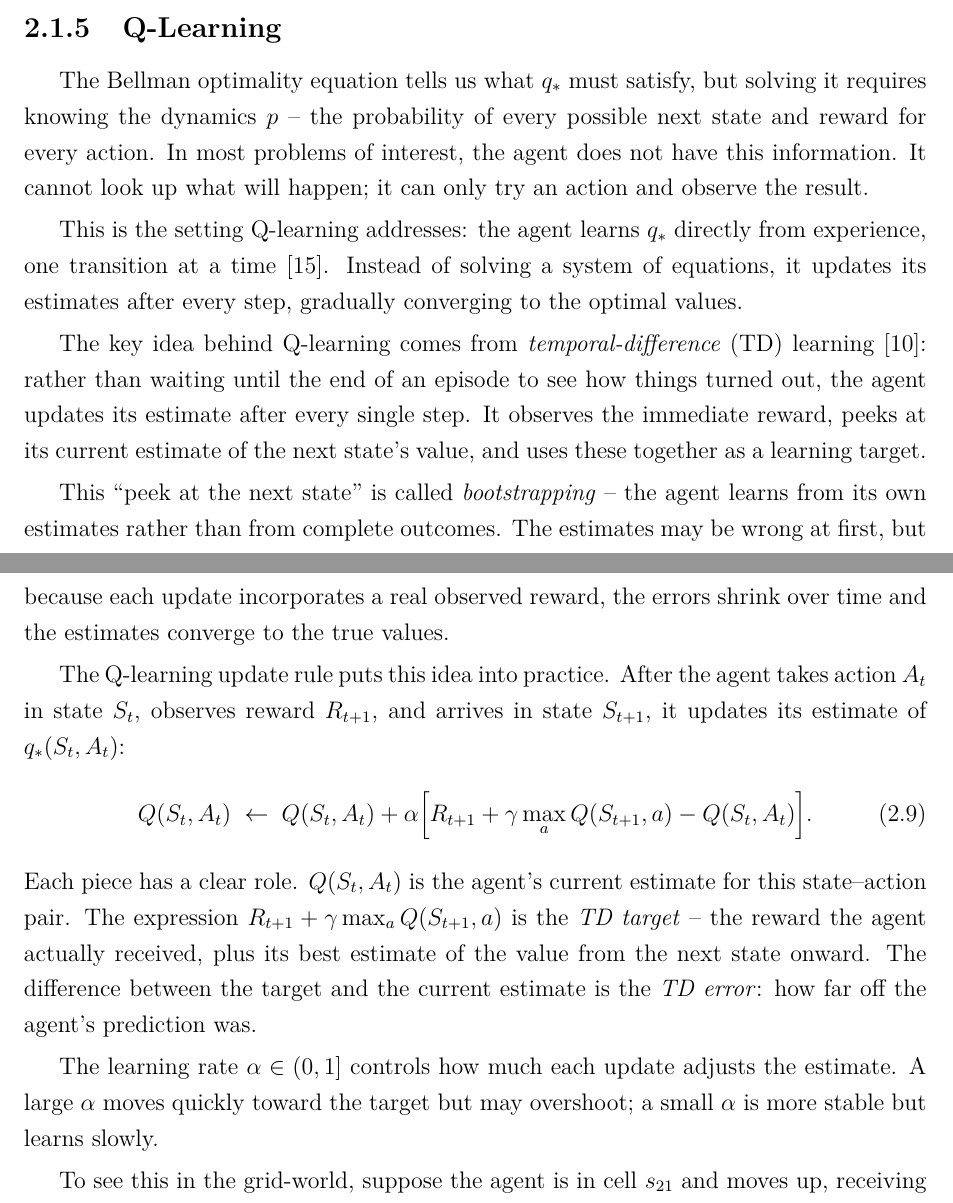
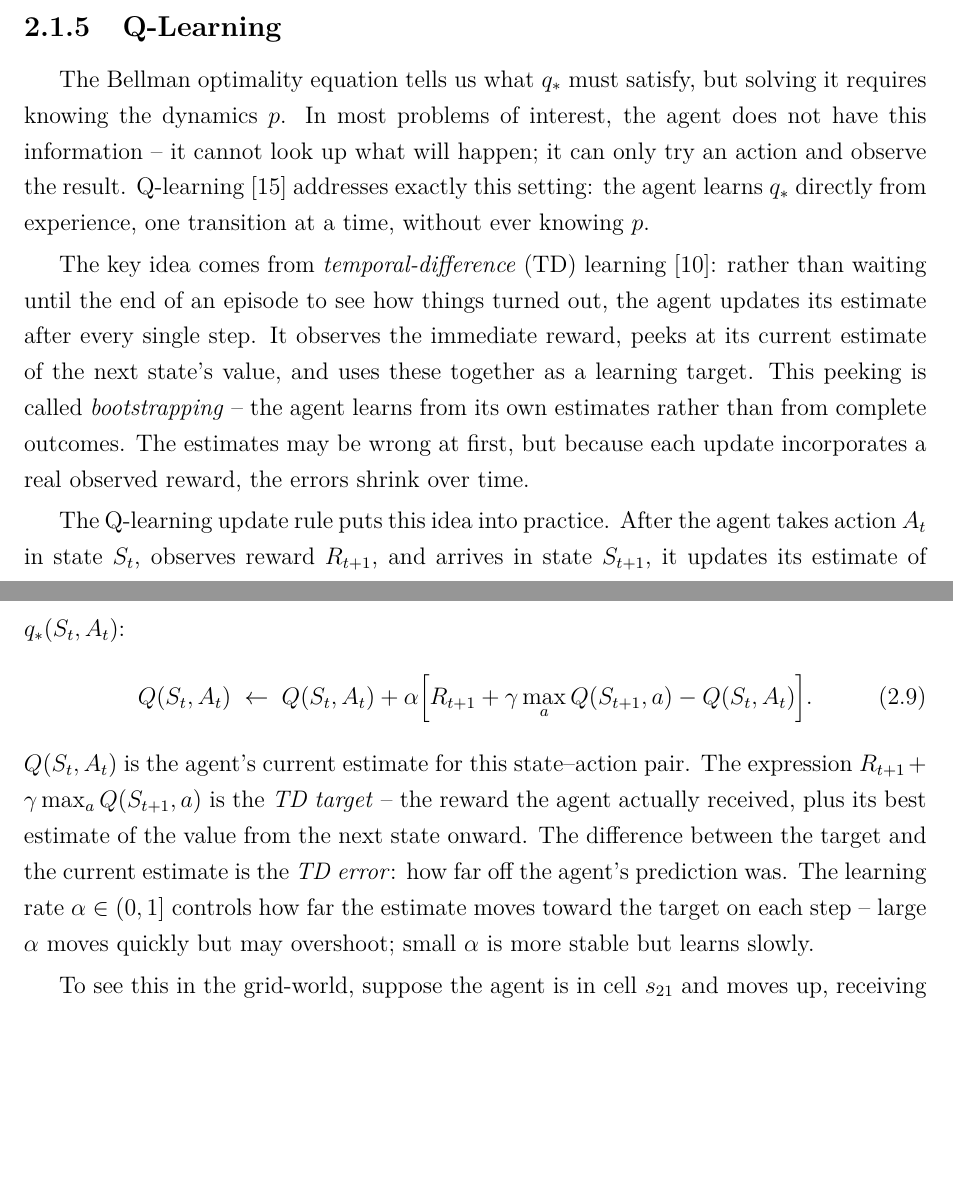
Before and after one commit to toribiodiego/thesis, a LaTeX thesis (writing/main.tex, which reads writing/chapters/background.tex): two parts of pages 10 and 11 of 42, joined at a grey line, cut so that both start at the same text, the shorter picture padded with empty space. Compiled offline with pdfLaTeX.

Commit message:
docs: tighten Q-Learning section prose
Merge redundant opening paragraphs, fold bootstrapping into the TD
learning paragraph, integrate learning rate into the update
interpretation, and clarify why off-policy learning matters.

```diff
--- a/writing/chapters/background.tex
+++ b/writing/chapters/background.tex
@@ -428,35 +428,24 @@ a neural network that can generalize across states.
 \label{subsec:q-learning}
 
 The Bellman optimality equation tells us what $q_*$ must satisfy,
-but solving it requires knowing the dynamics~$p$ -- the
-probability of every possible next state and reward for every
-action. In most problems of interest, the agent does not have
-this information. It cannot look up what will happen; it can only
-try an action and observe the result.
+but solving it requires knowing the dynamics~$p$. In most problems
+of interest, the agent does not have this information -- it cannot
+look up what will happen; it can only try an action and observe the
+result. Q-learning~\citep{watkins1992q} addresses exactly this
+setting: the agent learns $q_*$ directly from experience, one
+transition at a time, without ever knowing $p$.
 
 \smallskip
-This is the setting Q-learning addresses: the agent learns $q_*$
-directly from experience, one transition at a
-time~\citep{watkins1992q}. Instead of solving a system of
-equations, it updates its estimates after every step, gradually
-converging to the optimal values.
-
-\smallskip
-The key idea behind Q-learning comes from
-\emph{temporal-difference} (TD)
+The key idea comes from \emph{temporal-difference} (TD)
 learning~\citep{sutton1988learning}: rather than waiting until
 the end of an episode to see how things turned out, the agent
 updates its estimate after every single step. It observes the
 immediate reward, peeks at its current estimate of the next
 state's value, and uses these together as a learning target.
-
-\smallskip
-This ``peek at the next state'' is called \emph{bootstrapping}
--- the agent learns from its own estimates rather than from
-complete outcomes. The estimates may be wrong at first, but
-because each update incorporates a real observed reward, the
-errors shrink over time and the estimates converge to the true
-values.
+This peeking is called \emph{bootstrapping} -- the agent learns
+from its own estimates rather than from complete outcomes. The
+estimates may be wrong at first, but because each update
+incorporates a real observed reward, the errors shrink over time.
 
 \smallskip
 The Q-learning update rule puts this idea into practice. After
@@ -471,19 +460,16 @@ Q(S_t, A_t) \;\leftarrow\; Q(S_t, A_t)
   - Q(S_t, A_t)\Big].
 \end{equation}
 %
-Each piece has a clear role. $Q(S_t, A_t)$ is the agent's
-current estimate for this state--action pair. The expression
+$Q(S_t, A_t)$ is the agent's current estimate for this
+state--action pair. The expression
 $R_{t+1} + \gamma \max_a Q(S_{t+1}, a)$ is the \emph{TD
 target} -- the reward the agent actually received, plus its best
 estimate of the value from the next state onward. The difference
 between the target and the current estimate is the \emph{TD
-error}: how far off the agent's prediction was.
-
-\smallskip
-The learning rate $\alpha \in (0, 1]$ controls how much each
-update adjusts the estimate. A large $\alpha$ moves quickly
-toward the target but may overshoot; a small $\alpha$ is more
-stable but learns slowly.
+error}: how far off the agent's prediction was. The learning rate
+$\alpha \in (0, 1]$ controls how far the estimate moves toward
+the target on each step -- large $\alpha$ moves quickly but may
+overshoot; small $\alpha$ is more stable but learns slowly.
 
 \smallskip
 To see this in the grid-world, suppose the agent is in
```
Also changed, not shown: writing/chapters/background.tex (7 more changed lines).
